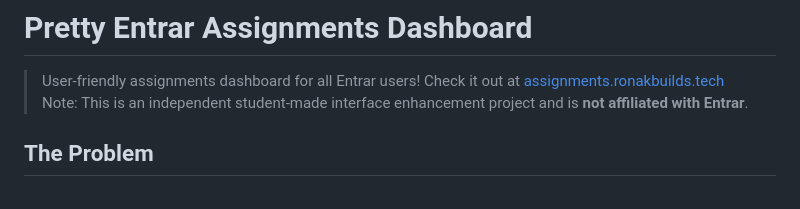
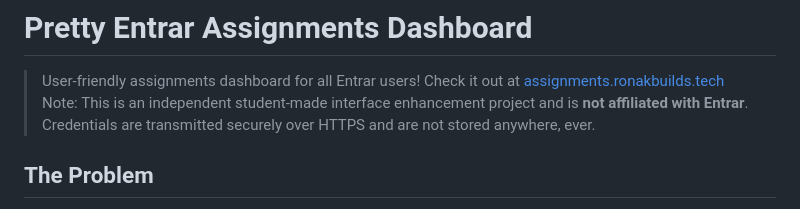
Before and after one commit to fourtysevencode/pretty-entrar-dashboard, a Markdown page: README.md, the part around the change. Drawn GitHub-style.

Commit message:
Update README to include credential security details
Added information about secure credential transmission.

```diff
--- a/README.md
+++ b/README.md
@@ -1,7 +1,7 @@
 # Pretty Entrar Assignments Dashboard
 
 > User-friendly assignments dashboard for all Entrar users! Check it out at [assignments.ronakbuilds.tech](https://assignments.ronakbuilds.tech)
-> Note: This is an independent student-made interface enhancement project and is **not affiliated with Entrar**.
+> Note: This is an independent student-made interface enhancement project and is **not affiliated with Entrar**. Credentials are transmitted securely over HTTPS and are not stored anywhere, ever.
 
 ## The Problem
 
```
